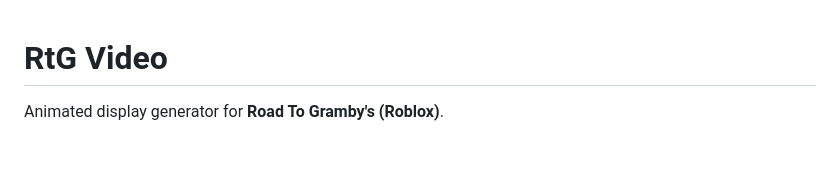
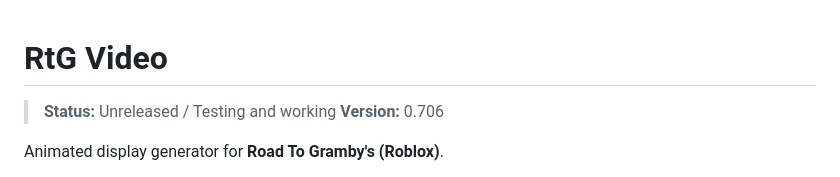
Before and after one commit to JuanCrakYT/RtG-Video, a Markdown page: README.md, the part around the change. GitHub-like rendering; blank space fills up the shorter version.

Commit message:
Imaginary version

```diff
--- a/README.md
+++ b/README.md
@@ -1,4 +1,7 @@
 # RtG Video
+
+> **Status:** Unreleased / Testing and working
+> **Version:** 0.706
 
 Animated display generator for **Road To Gramby's (Roblox)**.
 
```
